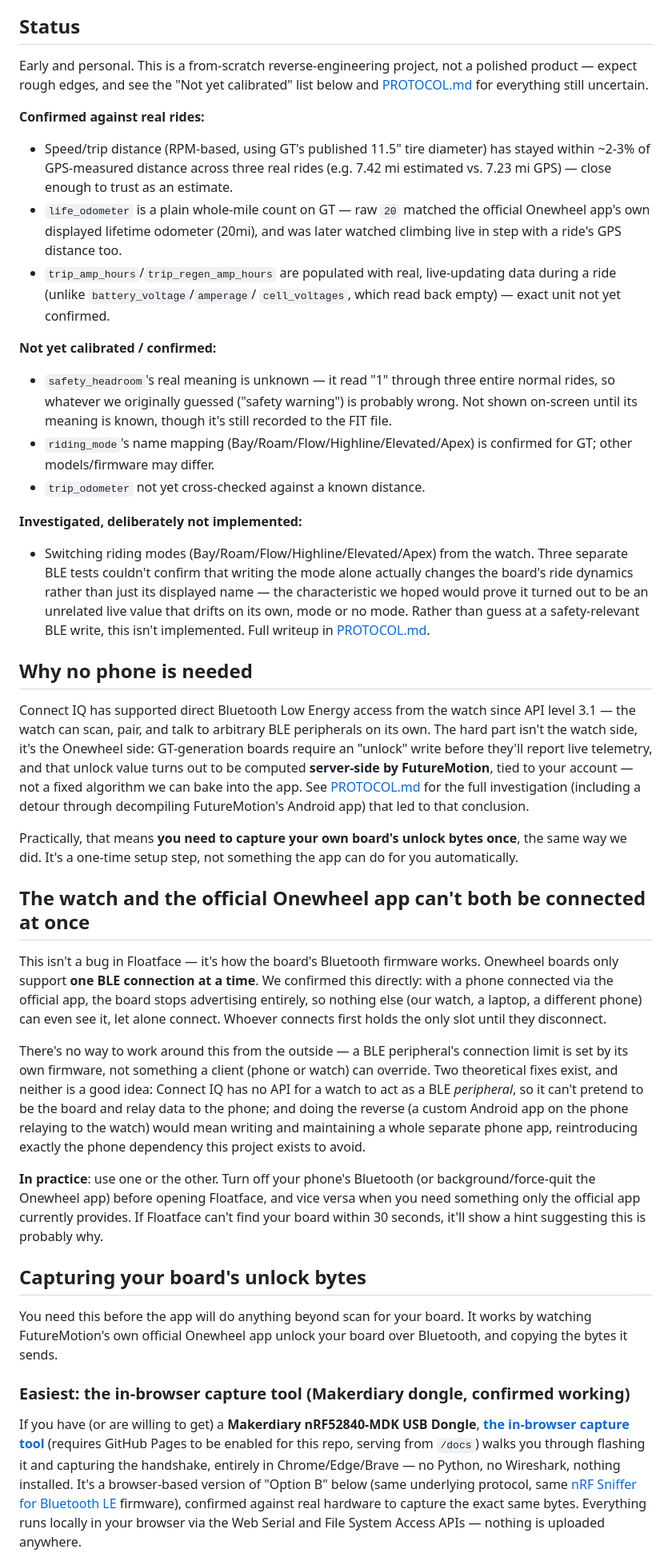
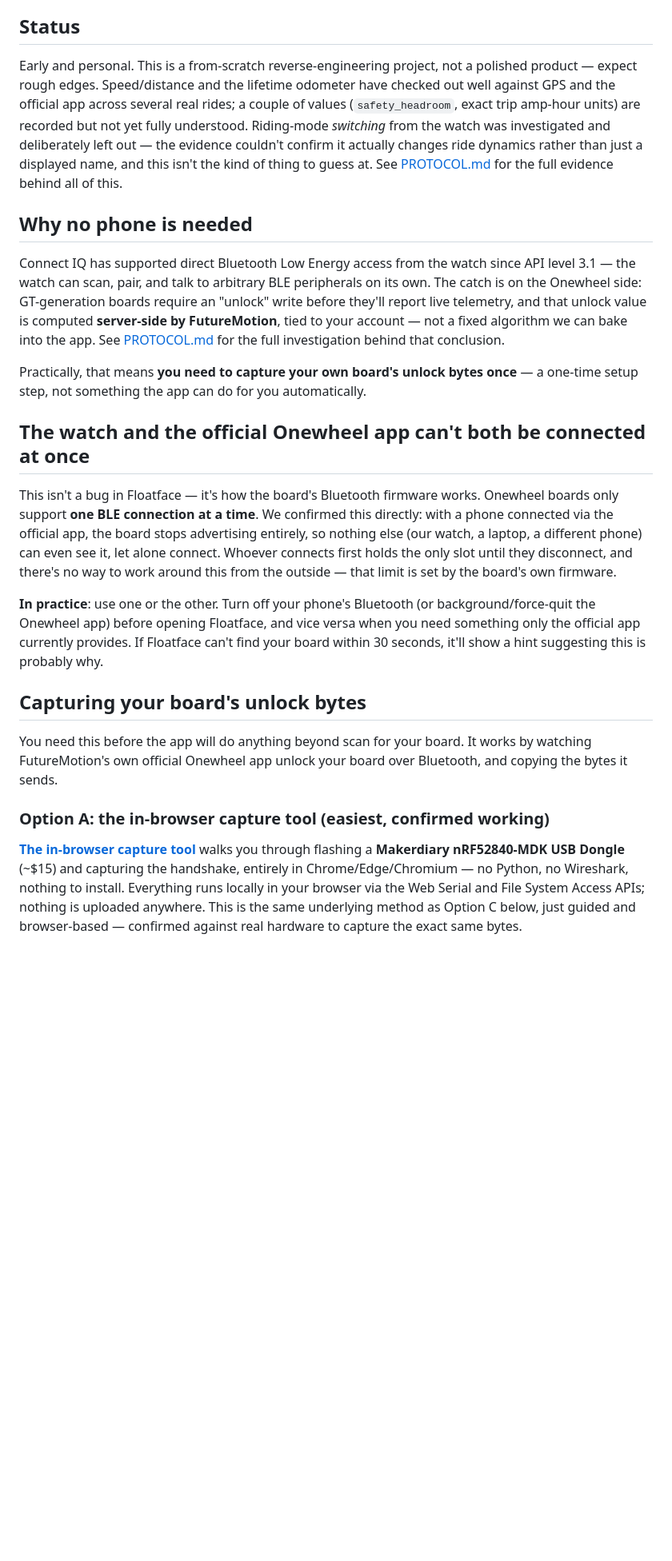
Before and after one commit to amruthwo/floatface, a Markdown page: README.md, the part around one of its changes. Shown at 80% size. Drawn GitHub-style; blank space fills up the shorter version.

```diff
--- a/README.md
+++ b/README.md
@@ -47,54 +47,29 @@ for what's confirmed vs. assumed.
 ## Status
 
 Early and personal. This is a from-scratch reverse-engineering project, not
-a polished product — expect rough edges, and see the "Not yet calibrated"
-list below and [PROTOCOL.md](PROTOCOL.md) for everything still uncertain.
-
-**Confirmed against real rides:**
-- Speed/trip distance (RPM-based, using GT's published 11.5" tire diameter)
-  has stayed within ~2-3% of GPS-measured distance across three real rides
-  (e.g. 7.42 mi estimated vs. 7.23 mi GPS) — close enough to trust as an
-  estimate.
-- `life_odometer` is a plain whole-mile count on GT — raw `20` matched the
-  official Onewheel app's own displayed lifetime odometer (20mi), and was
-  later watched climbing live in step with a ride's GPS distance too.
-- `trip_amp_hours`/`trip_regen_amp_hours` are populated with real,
-  live-updating data during a ride (unlike `battery_voltage`/`amperage`/
-  `cell_voltages`, which read back empty) — exact unit not yet confirmed.
-
-**Not yet calibrated / confirmed:**
-- `safety_headroom`'s real meaning is unknown — it read "1" through three
-  entire normal rides, so whatever we originally guessed ("safety warning")
-  is probably wrong. Not shown on-screen until its meaning is known, though
-  it's still recorded to the FIT file.
-- `riding_mode`'s name mapping (Bay/Roam/Flow/Highline/Elevated/Apex) is
-  confirmed for GT; other models/firmware may differ.
-- `trip_odometer` not yet cross-checked against a known distance.
-
-**Investigated, deliberately not implemented:**
-- Switching riding modes (Bay/Roam/Flow/Highline/Elevated/Apex) from the
-  watch. Three separate BLE tests couldn't confirm that writing the mode
-  alone actually changes the board's ride dynamics rather than just its
-  displayed name — the characteristic we hoped would prove it turned out to
-  be an unrelated live value that drifts on its own, mode or no mode. Rather
-  than guess at a safety-relevant BLE write, this isn't implemented. Full
-  writeup in [PROTOCOL.md](PROTOCOL.md#ride-mode-switching-investigated-not-implemented-safety).
+a polished product — expect rough edges. Speed/distance and the lifetime
+odometer have checked out well against GPS and the official app across
+several real rides; a couple of values (`safety_headroom`, exact trip
+amp-hour units) are recorded but not yet fully understood. Riding-mode
+*switching* from the watch was investigated and deliberately left out —
+the evidence couldn't confirm it actually changes ride dynamics rather than
+just a displayed name, and this isn't the kind of thing to guess at. See
+[PROTOCOL.md](PROTOCOL.md) for the full evidence behind all of this.
 
 ## Why no phone is needed
 
 Connect IQ has supported direct Bluetooth Low Energy access from the watch
 since API level 3.1 — the watch can scan, pair, and talk to arbitrary BLE
-peripherals on its own. The hard part isn't the watch side, it's the
-Onewheel side: GT-generation boards require an "unlock" write before they'll
-report live telemetry, and that unlock value turns out to be computed
-**server-side by FutureMotion**, tied to your account — not a fixed
-algorithm we can bake into the app. See [PROTOCOL.md](PROTOCOL.md) for the
-full investigation (including a detour through decompiling FutureMotion's
-Android app) that led to that conclusion.
+peripherals on its own. The catch is on the Onewheel side: GT-generation
+boards require an "unlock" write before they'll report live telemetry, and
+that unlock value is computed **server-side by FutureMotion**, tied to your
+account — not a fixed algorithm we can bake into the app. See
+[PROTOCOL.md](PROTOCOL.md) for the full investigation behind that
+conclusion.
 
 Practically, that means **you need to capture your own board's unlock
-bytes once**, the same way we did. It's a one-time setup step, not
-something the app can do for you automatically.
+bytes once** — a one-time setup step, not something the app can do for
+you automatically.
 
 ## The watch and the official Onewheel app can't both be connected at once
 
@@ -103,16 +78,9 @@ works. Onewheel boards only support **one BLE connection at a time**. We
 confirmed this directly: with a phone connected via the official app, the
 board stops advertising entirely, so nothing else (our watch, a laptop, a
 different phone) can even see it, let alone connect. Whoever connects first
-holds the only slot until they disconnect.
-
-There's no way to work around this from the outside — a BLE peripheral's
-connection limit is set by its own firmware, not something a client (phone
-or watch) can override. Two theoretical fixes exist, and neither is a good
-idea: Connect IQ has no API for a watch to act as a BLE *peripheral*, so it
-can't pretend to be the board and relay data to the phone; and doing the
-reverse (a custom Android app on the phone relaying to the watch) would
-mean writing and maintaining a whole separate phone app, reintroducing
-exactly the phone dependency this project exists to avoid.
+holds the only slot until they disconnect, and there's no way to work
+around this from the outside — that limit is set by the board's own
+firmware.
 
 **In practice**: use one or the other. Turn off your phone's Bluetooth (or
 background/force-quit the Onewheel app) before opening Floatface, and
@@ -126,16 +94,14 @@ You need this before the app will do anything beyond scan for your board.
 It works by watching FutureMotion's own official Onewheel app unlock your
 board over Bluetooth, and copying the bytes it sends.
 
-### Easiest: the in-browser capture tool (Makerdiary dongle, confirmed working)
+### Option A: the in-browser capture tool (easiest, confirmed working)
 
-If you have (or are willing to get) a **Makerdiary nRF52840-MDK USB Dongle**,
-**[the in-browser capture tool](https://amruthwo.github.io/floatface/capture/)**
-(requires GitHub Pages to be enabled for this repo, serving from `/docs`)
-walks you through flashing it and capturing the handshake, entirely in
-Chrome/Edge/Brave — no Python, no Wireshark, nothing installed. It's a
-browser-based version of "Option B" below (same underlying protocol, same
-[nRF Sniffer for Bluetooth LE](https://www.nordicsemi.com/Products/Development-tools/nRF-Sniffer-for-Bluetooth-LE)
-firmware), confirmed against real hardware to capture the exact same bytes.
-Everything runs locally in your browser via the Web Serial and File System
-Access APIs — nothing is uploaded anywhere.
+**[The in-browser capture tool](https://amruthwo.github.io/floatface/capture/)**
+walks you through flashing a **Makerdiary nRF52840-MDK USB Dongle** (~$15)
+and capturing the handshake, entirely in Chrome/Edge/Chromium — no Python,
+no Wireshark, nothing to install. Everything runs locally in your browser
+via the Web Serial and File System Access APIs; nothing is uploaded
+anywhere. This is the same underlying method as Option C below, just
+guided and browser-based — confirmed against real hardware to capture the
+exact same bytes.
 
```
Also changed, not shown: other parts of README.md (+29 -34 lines).
